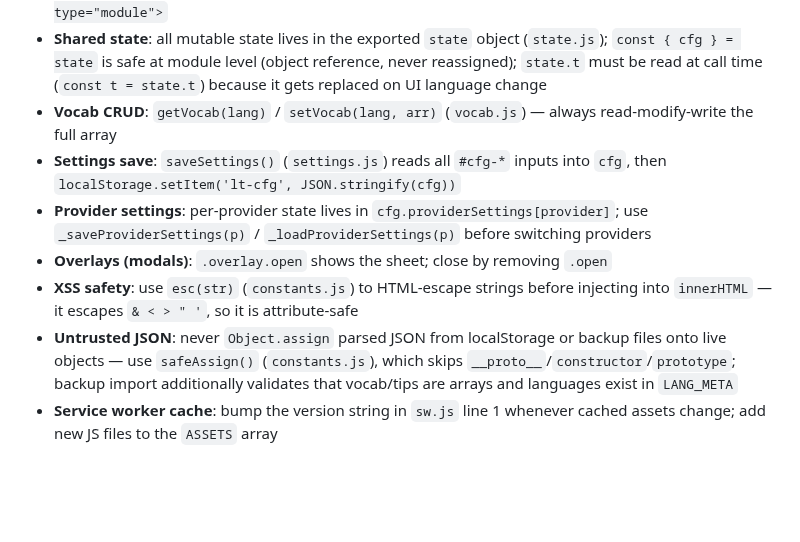
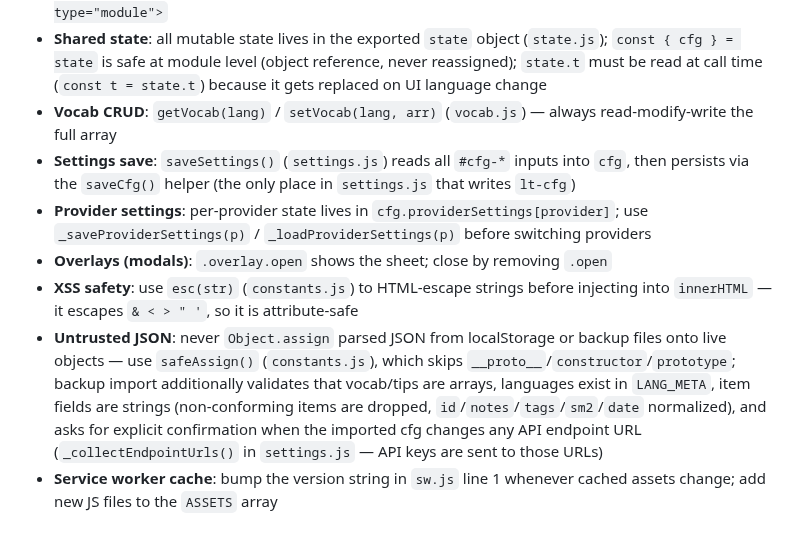
Before and after one commit to honzabfu/jz-language-tutor, a Markdown page: CLAUDE.md, the part around one of its changes. Drawn GitHub-style; blank space fills up the shorter version.

```diff
--- a/CLAUDE.md
+++ b/CLAUDE.md
@@ -217,9 +218,9 @@ index.html
 - **Modules**: each file is a native ES module (`export`/`import`); `app.js` loaded as `<script type="module">`
 - **Shared state**: all mutable state lives in the exported `state` object (`state.js`); `const { cfg } = state` is safe at module level (object reference, never reassigned); `state.t` must be read at call time (`const t = state.t`) because it gets replaced on UI language change
 - **Vocab CRUD**: `getVocab(lang)` / `setVocab(lang, arr)` (`vocab.js`) — always read-modify-write the full array
-- **Settings save**: `saveSettings()` (`settings.js`) reads all `#cfg-*` inputs into `cfg`, then `localStorage.setItem('lt-cfg', JSON.stringify(cfg))`
+- **Settings save**: `saveSettings()` (`settings.js`) reads all `#cfg-*` inputs into `cfg`, then persists via the `saveCfg()` helper (the only place in `settings.js` that writes `lt-cfg`)
 - **Provider settings**: per-provider state lives in `cfg.providerSettings[provider]`; use `_saveProviderSettings(p)` / `_loadProviderSettings(p)` before switching providers
 - **Overlays (modals)**: `.overlay.open` shows the sheet; close by removing `.open`
 - **XSS safety**: use `esc(str)` (`constants.js`) to HTML-escape strings before injecting into `innerHTML` — it escapes `& < > " '`, so it is attribute-safe
-- **Untrusted JSON**: never `Object.assign` parsed JSON from localStorage or backup files onto live objects — use `safeAssign()` (`constants.js`), which skips `__proto__`/`constructor`/`prototype`; backup import additionally validates that vocab/tips are arrays and languages exist in `LANG_META`
+- **Untrusted JSON**: never `Object.assign` parsed JSON from localStorage or backup files onto live objects — use `safeAssign()` (`constants.js`), which skips `__proto__`/`constructor`/`prototype`; backup import additionally validates that vocab/tips are arrays, languages exist in `LANG_META`, item fields are strings (non-conforming items are dropped, `id`/`notes`/`tags`/`sm2`/`date` normalized), and asks for explicit confirmation when the imported cfg changes any API endpoint URL (`_collectEndpointUrls()` in `settings.js` — API keys are sent to those URLs)
 - **Service worker cache**: bump the version string in `sw.js` line 1 whenever cached assets change; add new JS files to the `ASSETS` array
```
Also changed, not shown: other parts of CLAUDE.md (+12 -11 lines), README.md (+6 -0 lines).
